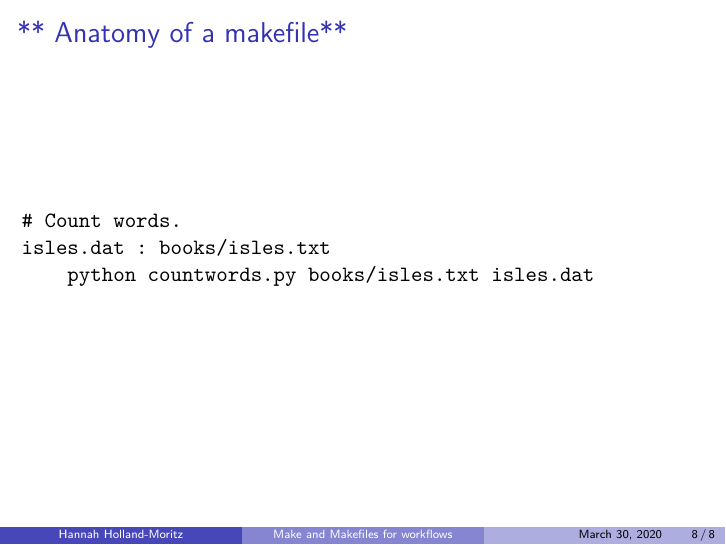
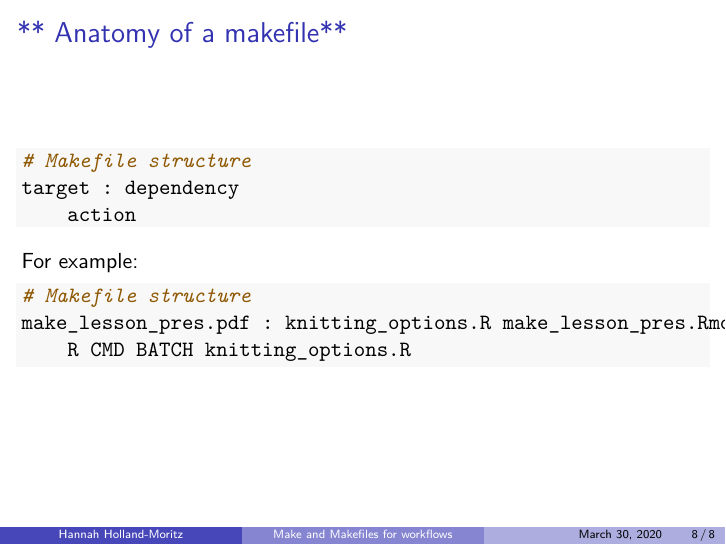
Before and after one commit to hhollandmoritz/AutomatingWorkflowsWithMake, an R Markdown document (make_lesson_pres.Rmd): page 8 of 8. The pictures show the output file knit/make_lesson_pres.pdf that the author committed with the source.

Commit message:
changes the example makefiles

````diff
--- a/make_lesson_pres.Rmd
+++ b/make_lesson_pres.Rmd
@@ -42,8 +42,16 @@ Today's presentation is heavily inspired by:
 
 ## ** Anatomy of a makefile**
 
-```{make test make file}
-# Count words.
-isles.dat : books/isles.txt
-	python countwords.py books/isles.txt isles.dat
+```{bash}
+# Makefile structure
+target : dependency
+	action
 ```
+
+
+For example:
+```{bash}
+# Makefile structure
+make_lesson_pres.pdf : knitting_options.R make_lesson_pres.Rmd
+	R CMD BATCH knitting_options.R
+```
````
Also changed, not shown: knit/make_lesson_pres.pdf.
